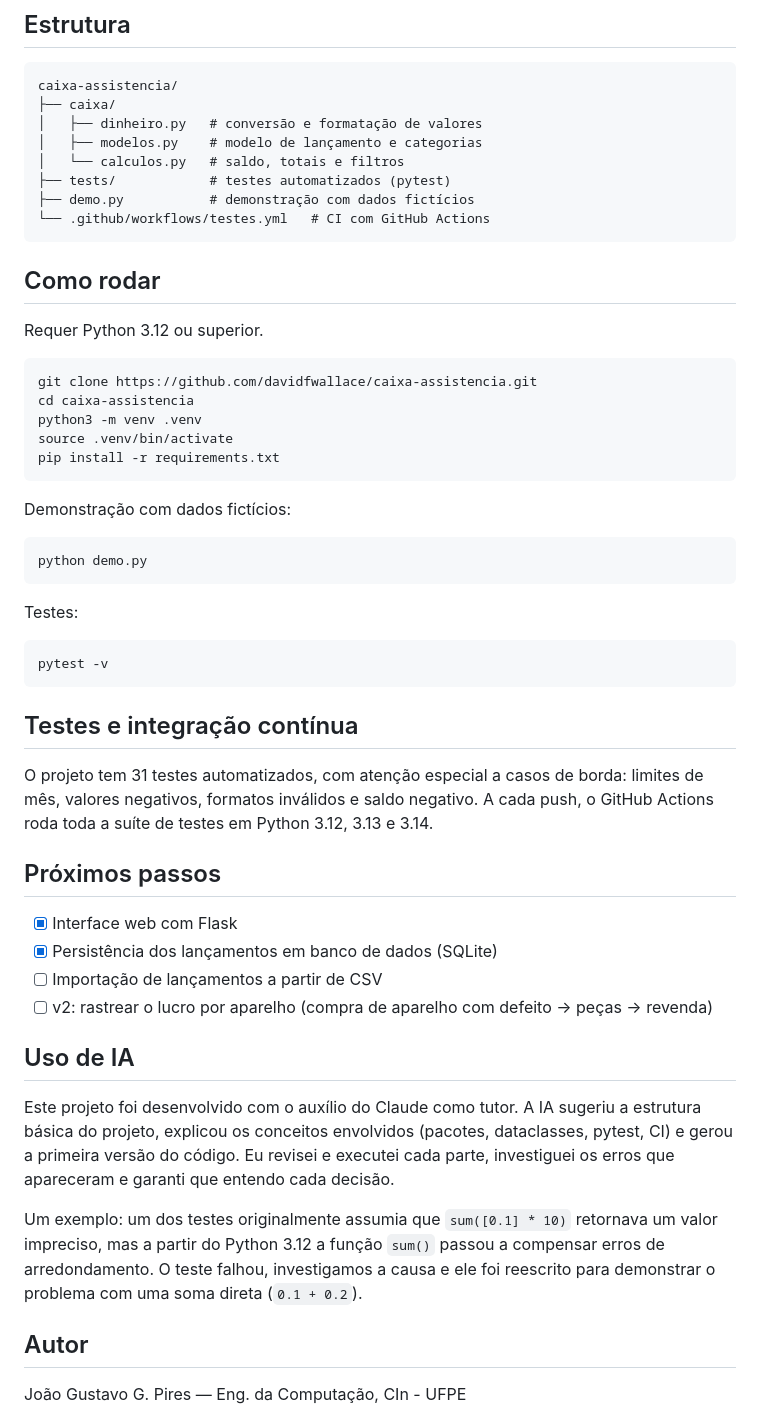
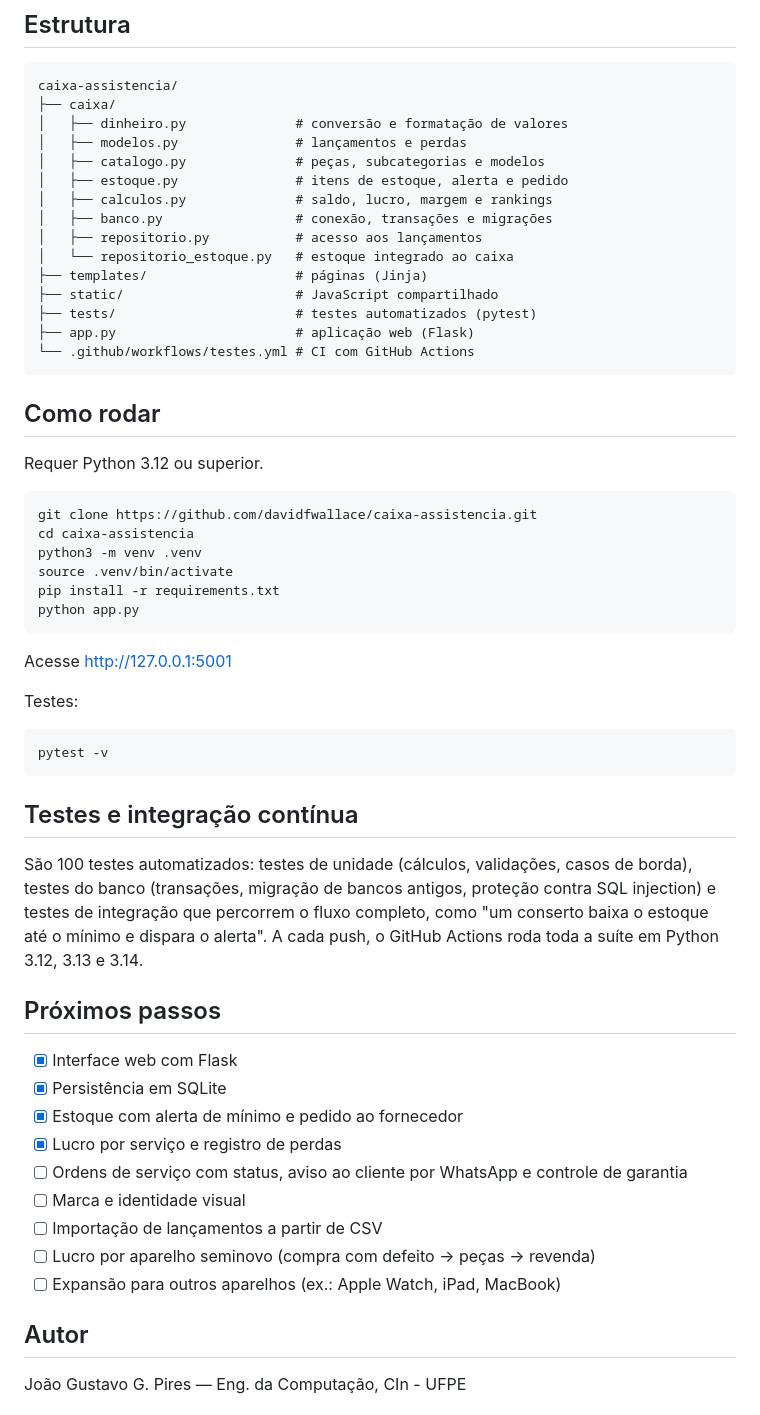
Before and after one commit to davidfwallace/caixa-assistencia, a Markdown page: README.md, the part around the change printed below. Drawn GitHub-style.

````diff
--- a/README.md
+++ b/README.md
@@ -44,12 +53,19 @@ Acesse http://127.0.0.1:5001
 ```
 caixa-assistencia/
 ├── caixa/
-│   ├── dinheiro.py   # conversão e formatação de valores
-│   ├── modelos.py    # modelo de lançamento e categorias
-│   └── calculos.py   # saldo, totais e filtros
-├── tests/            # testes automatizados (pytest)
-├── demo.py           # demonstração com dados fictícios
-└── .github/workflows/testes.yml   # CI com GitHub Actions
+│   ├── dinheiro.py              # conversão e formatação de valores
+│   ├── modelos.py               # lançamentos e perdas
+│   ├── catalogo.py              # peças, subcategorias e modelos
+│   ├── estoque.py               # itens de estoque, alerta e pedido
+│   ├── calculos.py              # saldo, lucro, margem e rankings
+│   ├── banco.py                 # conexão, transações e migrações
+│   ├── repositorio.py           # acesso aos lançamentos
+│   └── repositorio_estoque.py   # estoque integrado ao caixa
+├── templates/                   # páginas (Jinja)
+├── static/                      # JavaScript compartilhado
+├── tests/                       # testes automatizados (pytest)
+├── app.py                       # aplicação web (Flask)
+└── .github/workflows/testes.yml # CI com GitHub Actions
 ```
 
 ## Como rodar
@@ -62,13 +78,10 @@ cd caixa-assistencia
 python3 -m venv .venv
 source .venv/bin/activate
 pip install -r requirements.txt
+python app.py
 ```
 
-Demonstração com dados fictícios:
-
-```bash
-python demo.py
-```
+Acesse http://127.0.0.1:5001
 
 Testes:
 
@@ -78,20 +91,19 @@ pytest -v
 
 ## Testes e integração contínua
 
-O projeto tem 31 testes automatizados, com atenção especial a casos de borda: limites de mês, valores negativos, formatos inválidos e saldo negativo. A cada push, o GitHub Actions roda toda a suíte de testes em Python 3.12, 3.13 e 3.14.
+São 100 testes automatizados: testes de unidade (cálculos, validações, casos de borda), testes do banco (transações, migração de bancos antigos, proteção contra SQL injection) e testes de integração que percorrem o fluxo completo, como "um conserto baixa o estoque até o mínimo e dispara o alerta". A cada push, o GitHub Actions roda toda a suíte em Python 3.12, 3.13 e 3.14.
 
 ## Próximos passos
 
 - [x] Interface web com Flask
-- [x] Persistência dos lançamentos em banco de dados (SQLite)
+- [x] Persistência em SQLite
+- [x] Estoque com alerta de mínimo e pedido ao fornecedor
+- [x] Lucro por serviço e registro de perdas
+- [ ] Ordens de serviço com status, aviso ao cliente por WhatsApp e controle de garantia
+- [ ] Marca e identidade visual
 - [ ] Importação de lançamentos a partir de CSV
-- [ ] v2: rastrear o lucro por aparelho (compra de aparelho com defeito → peças → revenda)
-
-## Uso de IA
-
-Este projeto foi desenvolvido com o auxílio do Claude como tutor. A IA sugeriu a estrutura básica do projeto, explicou os conceitos envolvidos (pacotes, dataclasses, pytest, CI) e gerou a primeira versão do código. Eu revisei e executei cada parte, investiguei os erros que apareceram e garanti que entendo cada decisão.
-
-Um exemplo: um dos testes originalmente assumia que `sum([0.1] * 10)` retornava um valor impreciso, mas a partir do Python 3.12 a função `sum()` passou a compensar erros de arredondamento. O teste falhou, investigamos a causa e ele foi reescrito para demonstrar o problema com uma soma direta (`0.1 + 0.2`).
+- [ ] Lucro por aparelho seminovo (compra com defeito → peças → revenda)
+- [ ] Expansão para outros aparelhos (ex.: Apple Watch, iPad, MacBook)
 
 ## Autor
 
````
Also changed, not shown: other parts of README.md (+36 -27 lines), docs/telas/caixa.png (added), docs/telas/estoque.png (added), docs/telas/formularios.png (added).
